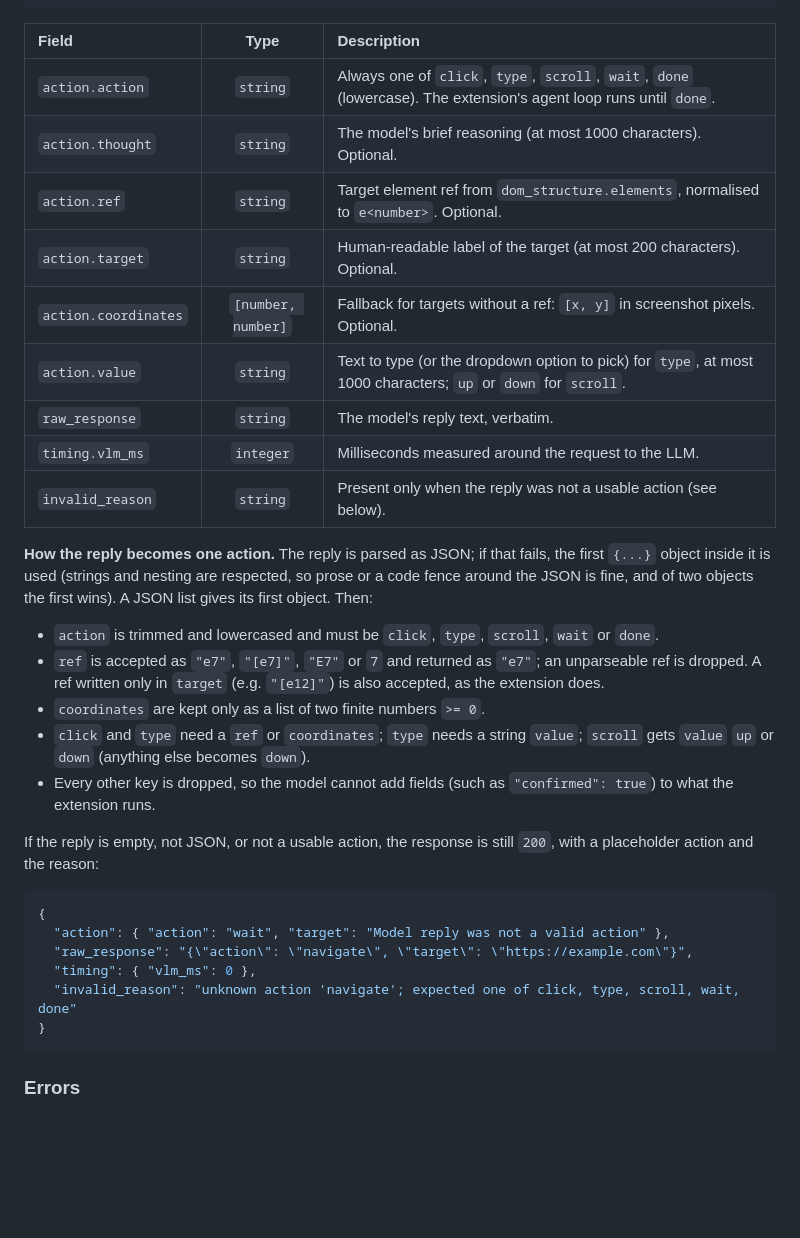
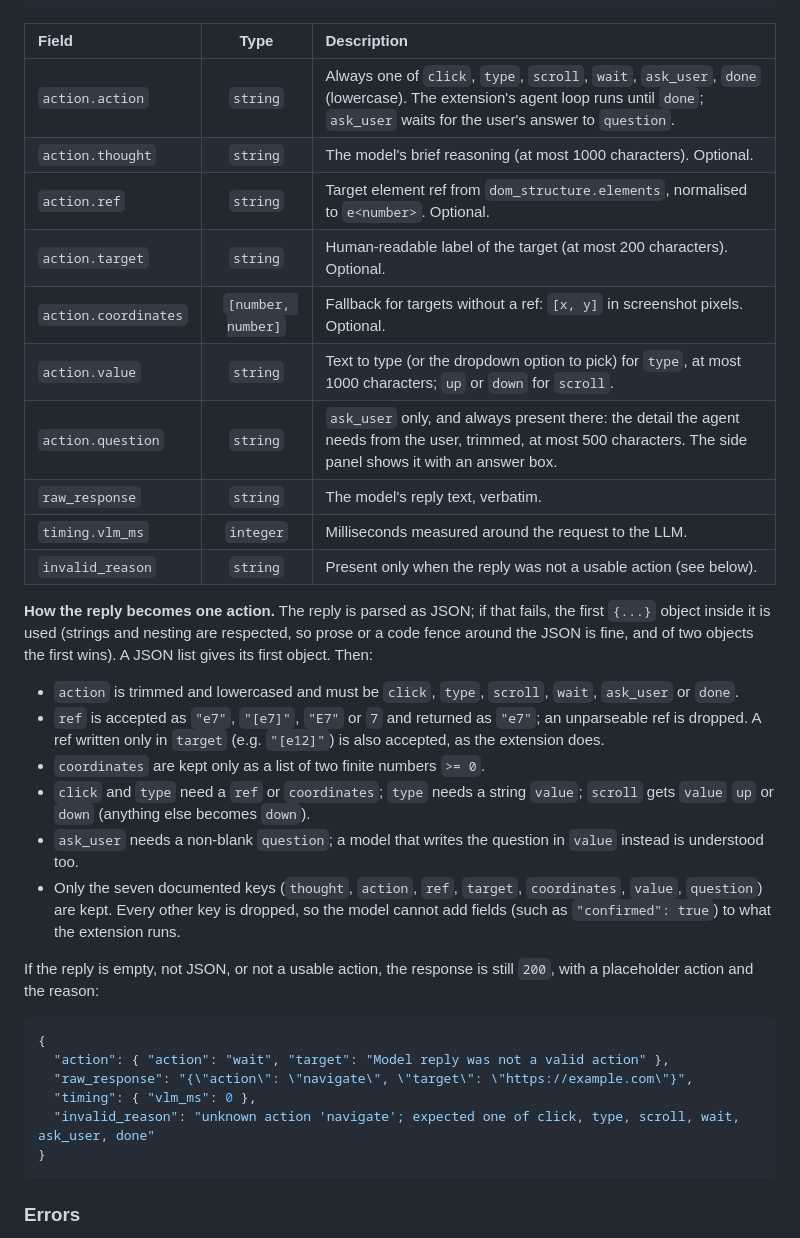
Before and after one commit to Ananyaa-Ambuj/SIH26171-ByteHackerz, a Markdown page: docs/API.md, the part around one of its changes. GitHub-like rendering; blank space fills up the shorter version.

````diff
--- a/docs/API.md
+++ b/docs/API.md
@@ -157,23 +157,25 @@ One chat-completions request: `model`, a `system` message with the configured sy
 
 | Field | Type | Description |
 | :--- | :---: | :--- |
-| `action.action` | `string` | Always one of `click`, `type`, `scroll`, `wait`, `done` (lowercase). The extension's agent loop runs until `done`. |
+| `action.action` | `string` | Always one of `click`, `type`, `scroll`, `wait`, `ask_user`, `done` (lowercase). The extension's agent loop runs until `done`; `ask_user` waits for the user's answer to `question`. |
 | `action.thought` | `string` | The model's brief reasoning (at most 1000 characters). Optional. |
 | `action.ref` | `string` | Target element ref from `dom_structure.elements`, normalised to `e<number>`. Optional. |
 | `action.target` | `string` | Human-readable label of the target (at most 200 characters). Optional. |
 | `action.coordinates` | `[number, number]` | Fallback for targets without a ref: `[x, y]` in screenshot pixels. Optional. |
 | `action.value` | `string` | Text to type (or the dropdown option to pick) for `type`, at most 1000 characters; `up` or `down` for `scroll`. |
+| `action.question` | `string` | `ask_user` only, and always present there: the detail the agent needs from the user, trimmed, at most 500 characters. The side panel shows it with an answer box. |
 | `raw_response` | `string` | The model's reply text, verbatim. |
 | `timing.vlm_ms` | `integer` | Milliseconds measured around the request to the LLM. |
 | `invalid_reason` | `string` | Present only when the reply was not a usable action (see below). |
 
 **How the reply becomes one action.** The reply is parsed as JSON; if that fails, the first `{...}` object inside it is used (strings and nesting are respected, so prose or a code fence around the JSON is fine, and of two objects the first wins). A JSON list gives its first object. Then:
 
-- `action` is trimmed and lowercased and must be `click`, `type`, `scroll`, `wait` or `done`.
+- `action` is trimmed and lowercased and must be `click`, `type`, `scroll`, `wait`, `ask_user` or `done`.
 - `ref` is accepted as `"e7"`, `"[e7]"`, `"E7"` or `7` and returned as `"e7"`; an unparseable ref is dropped. A ref written only in `target` (e.g. `"[e12]"`) is also accepted, as the extension does.
 - `coordinates` are kept only as a list of two finite numbers `>= 0`.
 - `click` and `type` need a `ref` or `coordinates`; `type` needs a string `value`; `scroll` gets `value` `up` or `down` (anything else becomes `down`).
-- Every other key is dropped, so the model cannot add fields (such as `"confirmed": true`) to what the extension runs.
+- `ask_user` needs a non-blank `question`; a model that writes the question in `value` instead is understood too.
+- Only the seven documented keys (`thought`, `action`, `ref`, `target`, `coordinates`, `value`, `question`) are kept. Every other key is dropped, so the model cannot add fields (such as `"confirmed": true`) to what the extension runs.
 
 If the reply is empty, not JSON, or not a usable action, the response is still `200`, with a placeholder action and the reason:
 
@@ -182,7 +184,7 @@ If the reply is empty, not JSON, or not a usable action, the response is still `
   "action": { "action": "wait", "target": "Model reply was not a valid action" },
   "raw_response": "{\"action\": \"navigate\", \"target\": \"https://example.com\"}",
   "timing": { "vlm_ms": 0 },
-  "invalid_reason": "unknown action 'navigate'; expected one of click, type, scroll, wait, done"
+  "invalid_reason": "unknown action 'navigate'; expected one of click, type, scroll, wait, ask_user, done"
 }
 ```
 
````
Also changed, not shown: other parts of docs/API.md (+1 -1 lines), README.md (+4 -3 lines), docs/ARCHITECTURE.md (+1 -0 lines).
